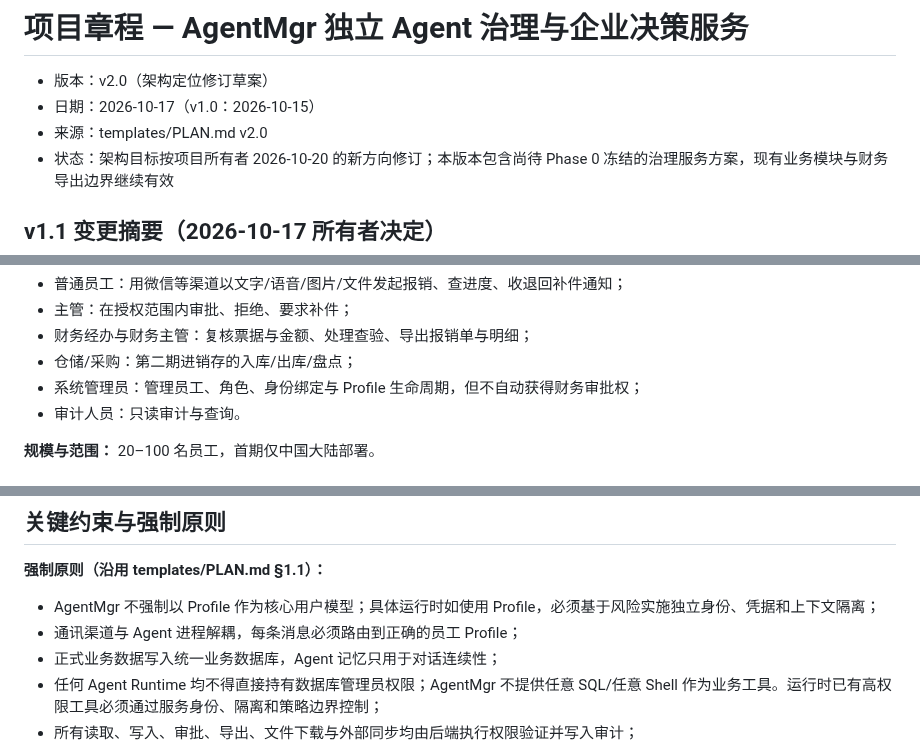
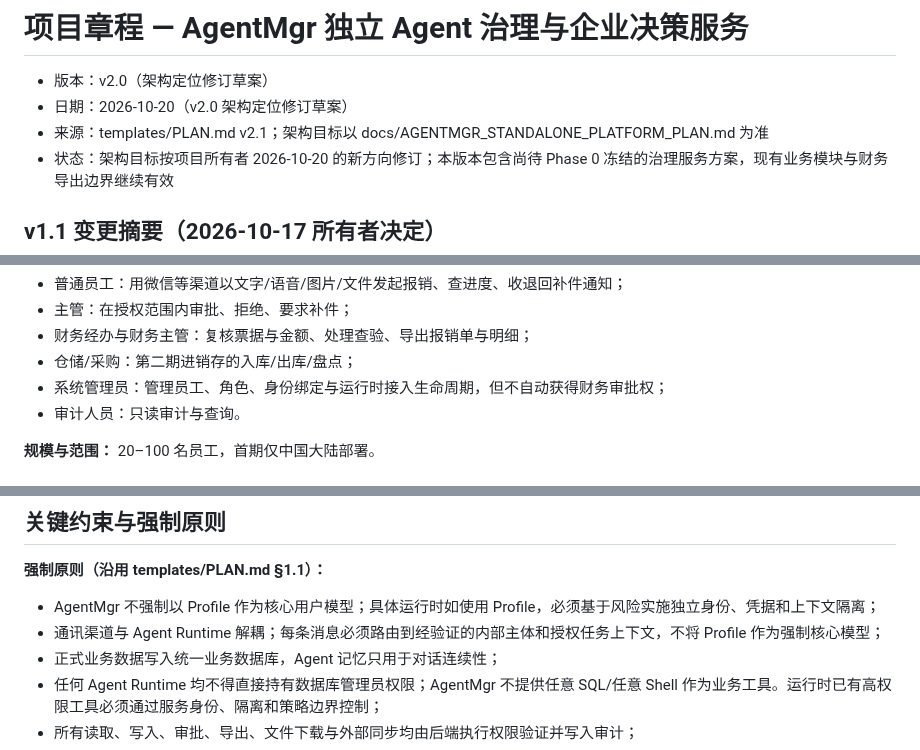
Before and after one commit to ctrlshiftaltdel/AgentMgr, a Markdown page: docs/PROJECT-CHARTER.md, 3 parts joined by grey strips. Rendered like a GitHub page.

Commit message:
docs: clarify runtime-independent charter and plan wording

```diff
--- a/docs/PROJECT-CHARTER.md
+++ b/docs/PROJECT-CHARTER.md
@@ -1,8 +1,8 @@
 # 项目章程 — AgentMgr 独立 Agent 治理与企业决策服务
 
 - 版本：v2.0（架构定位修订草案）
-- 日期：2026-10-17（v1.0：2026-10-15）
-- 来源：templates/PLAN.md v2.0
+- 日期：2026-10-20（v2.0 架构定位修订草案）
+- 来源：templates/PLAN.md v2.1；架构目标以 docs/AGENTMGR_STANDALONE_PLATFORM_PLAN.md 为准
 - 状态：架构目标按项目所有者 2026-10-20 的新方向修订；本版本包含尚待 Phase 0 冻结的治理服务方案，现有业务模块与财务导出边界继续有效
 
 ## v1.1 变更摘要（2026-10-17 所有者决定）
@@ -37,7 +37,7 @@
 - 主管：在授权范围内审批、拒绝、要求补件；
 - 财务经办与财务主管：复核票据与金额、处理查验、导出报销单与明细；
 - 仓储/采购：第二期进销存的入库/出库/盘点；
-- 系统管理员：管理员工、角色、身份绑定与 Profile 生命周期，但不自动获得财务审批权；
+- 系统管理员：管理员工、角色、身份绑定与运行时接入生命周期，但不自动获得财务审批权；
 - 审计人员：只读审计与查询。
 
 **规模与范围：** 20–100 名员工，首期仅中国大陆部署。
@@ -71,7 +71,7 @@
 **强制原则（沿用 templates/PLAN.md §1.1）：**
 
 - AgentMgr 不强制以 Profile 作为核心用户模型；具体运行时如使用 Profile，必须基于风险实施独立身份、凭据和上下文隔离；
-- 通讯渠道与 Agent 进程解耦，每条消息必须路由到正确的员工 Profile；
+- 通讯渠道与 Agent Runtime 解耦；每条消息必须路由到经验证的内部主体和授权任务上下文，不将 Profile 作为强制核心模型；
 - 正式业务数据写入统一业务数据库，Agent 记忆只用于对话连续性；
 - 任何 Agent Runtime 均不得直接持有数据库管理员权限；AgentMgr 不提供任意 SQL/任意 Shell 作为业务工具。运行时已有高权限工具必须通过服务身份、隔离和策略边界控制；
 - 所有读取、写入、审批、导出、文件下载与外部同步均由后端执行权限验证并写入审计；
```
